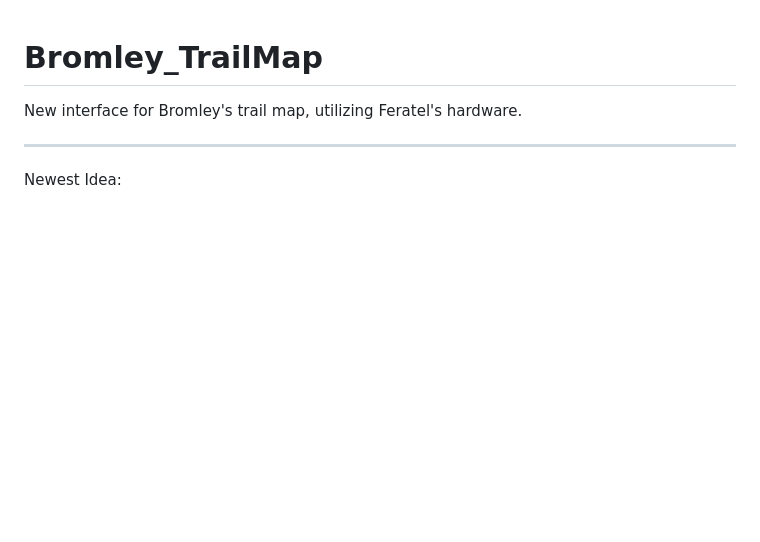
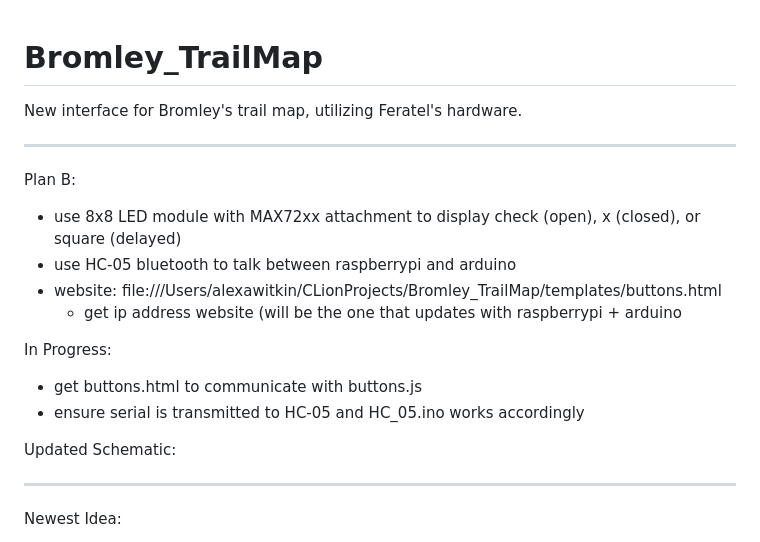
Before and after one commit to AlexaWitkin/Bromley_TrailMap, a Markdown page: README.md, the part around the change. Drawn GitHub-style; blank space fills up the shorter version.

Commit message:
plan b README.md

```diff
--- a/README.md
+++ b/README.md
@@ -1,5 +1,20 @@
 # Bromley_TrailMap
 New interface for Bromley's trail map, utilizing Feratel's hardware.
+
+----------------------------------------------------------------------
+Plan B:
+- use 8x8 LED module with MAX72xx attachment to display check (open), x (closed), or square (delayed)
+- use HC-05 bluetooth to talk between raspberrypi and arduino
+- website: file:///Users/alexawitkin/CLionProjects/Bromley_TrailMap/templates/buttons.html
+  - get ip address website (will be the one that updates with raspberrypi + arduino
+
+In Progress:
+- get buttons.html to communicate with buttons.js
+- ensure serial is transmitted to HC-05 and HC_05.ino works accordingly
+
+Updated Schematic:
+
+
 
 ----------------------------------------------------------------------
 Newest Idea:
```
